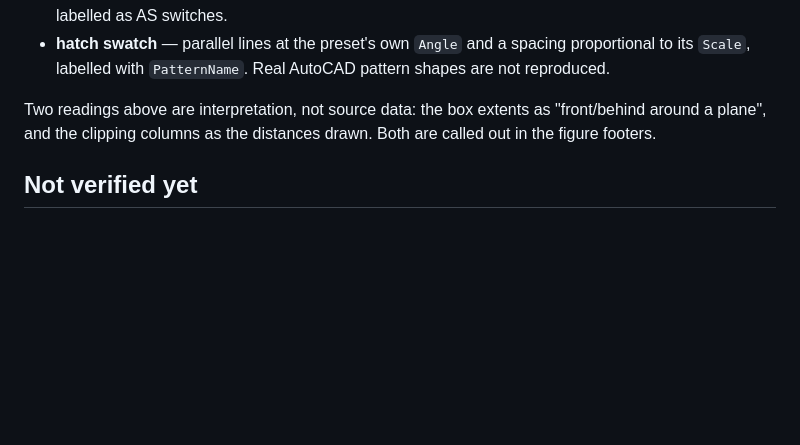
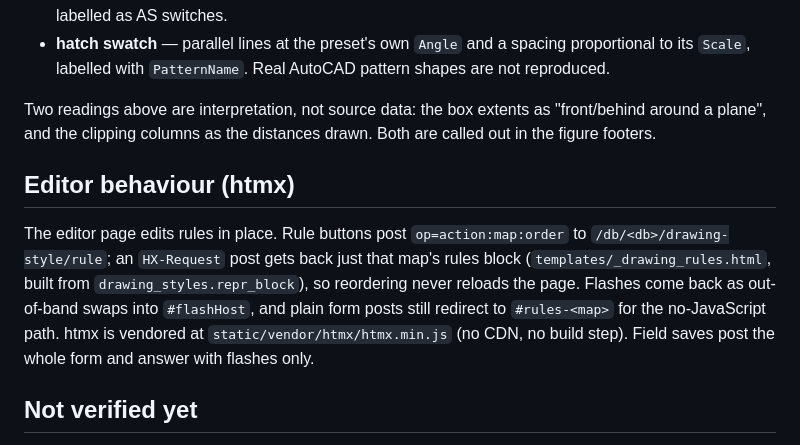
Before and after one commit to meistro57/Advance_Catalog_Studio, a Markdown page: docs/drawing-style-schema.md, the part around the change. Drawn GitHub-style; blank space fills up the shorter version.

```diff
--- a/docs/drawing-style-schema.md
+++ b/docs/drawing-style-schema.md
@@ -120,6 +120,17 @@ Two readings above are interpretation, not source data: the box extents as
 "front/behind around a plane", and the clipping columns as the distances drawn.
 Both are called out in the figure footers.
 
+## Editor behaviour (htmx)
+
+The editor page edits rules in place. Rule buttons post `op=action:map:order`
+to `/db/<db>/drawing-style/rule`; an `HX-Request` post gets back just that
+map's rules block (`templates/_drawing_rules.html`, built from
+`drawing_styles.repr_block`), so reordering never reloads the page. Flashes
+come back as out-of-band swaps into `#flashHost`, and plain form posts still
+redirect to `#rules-<map>` for the no-JavaScript path. htmx is vendored at
+`static/vendor/htmx/htmx.min.js` (no CDN, no build step). Field saves post the
+whole form and answer with flashes only.
+
 ## Not verified yet
 
 - How the Drawing Style Manager import handles a style whose name already
```
Also changed, not shown: AGENTS.md (+3 -3 lines), README.md (+4 -3 lines).
